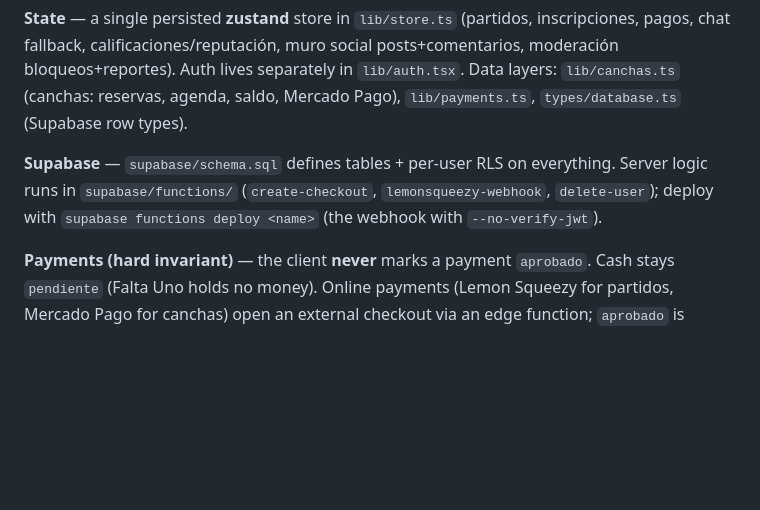
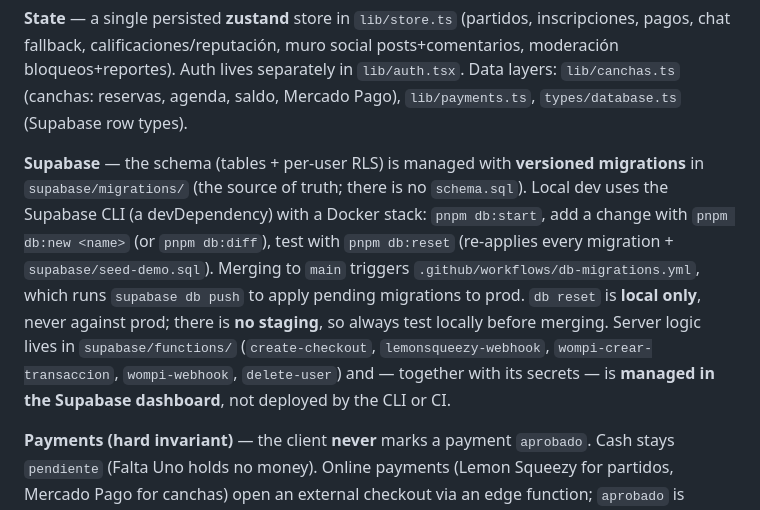
Before and after one commit to SebastianAyala13/falta-uno, a Markdown page: CLAUDE.md, the part around the change. Rendered like a GitHub page; blank space fills up the shorter version.

```diff
--- a/CLAUDE.md
+++ b/CLAUDE.md
@@ -61,9 +61,15 @@ chat fallback, calificaciones/reputación, muro social posts+comentarios, modera
 Auth lives separately in `lib/auth.tsx`. Data layers: `lib/canchas.ts` (canchas: reservas, agenda,
 saldo, Mercado Pago), `lib/payments.ts`, `types/database.ts` (Supabase row types).
 
-**Supabase** — `supabase/schema.sql` defines tables + per-user RLS on everything. Server logic runs in
-`supabase/functions/` (`create-checkout`, `lemonsqueezy-webhook`, `delete-user`); deploy with
-`supabase functions deploy <name>` (the webhook with `--no-verify-jwt`).
+**Supabase** — the schema (tables + per-user RLS) is managed with **versioned migrations** in
+`supabase/migrations/` (the source of truth; there is no `schema.sql`). Local dev uses the Supabase CLI
+(a devDependency) with a Docker stack: `pnpm db:start`, add a change with `pnpm db:new <name>` (or
+`pnpm db:diff`), test with `pnpm db:reset` (re-applies every migration + `supabase/seed-demo.sql`).
+Merging to `main` triggers `.github/workflows/db-migrations.yml`, which runs `supabase db push` to apply
+pending migrations to prod. `db reset` is **local only**, never against prod; there is **no staging**, so
+always test locally before merging. Server logic lives in `supabase/functions/` (`create-checkout`,
+`lemonsqueezy-webhook`, `wompi-crear-transaccion`, `wompi-webhook`, `delete-user`) and — together with its
+secrets — is **managed in the Supabase dashboard**, not deployed by the CLI or CI.
 
 **Payments (hard invariant)** — the client **never** marks a payment `aprobado`. Cash stays
 `pendiente` (Falta Uno holds no money). Online payments (Lemon Squeezy for partidos, Mercado Pago for
```
Also changed, not shown: README.md (+6 -5 lines), docs/ONBOARDING.md (+20 -3 lines).
